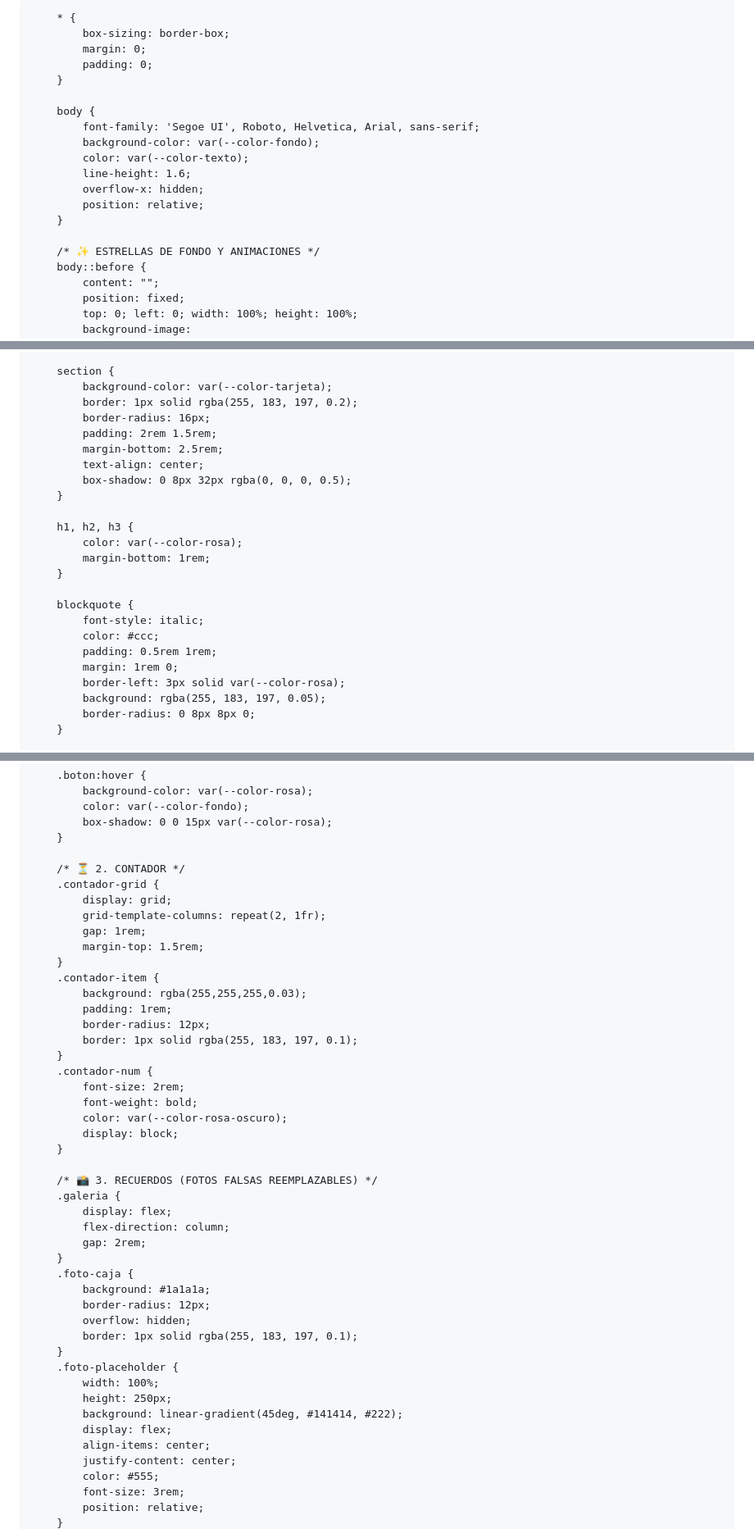
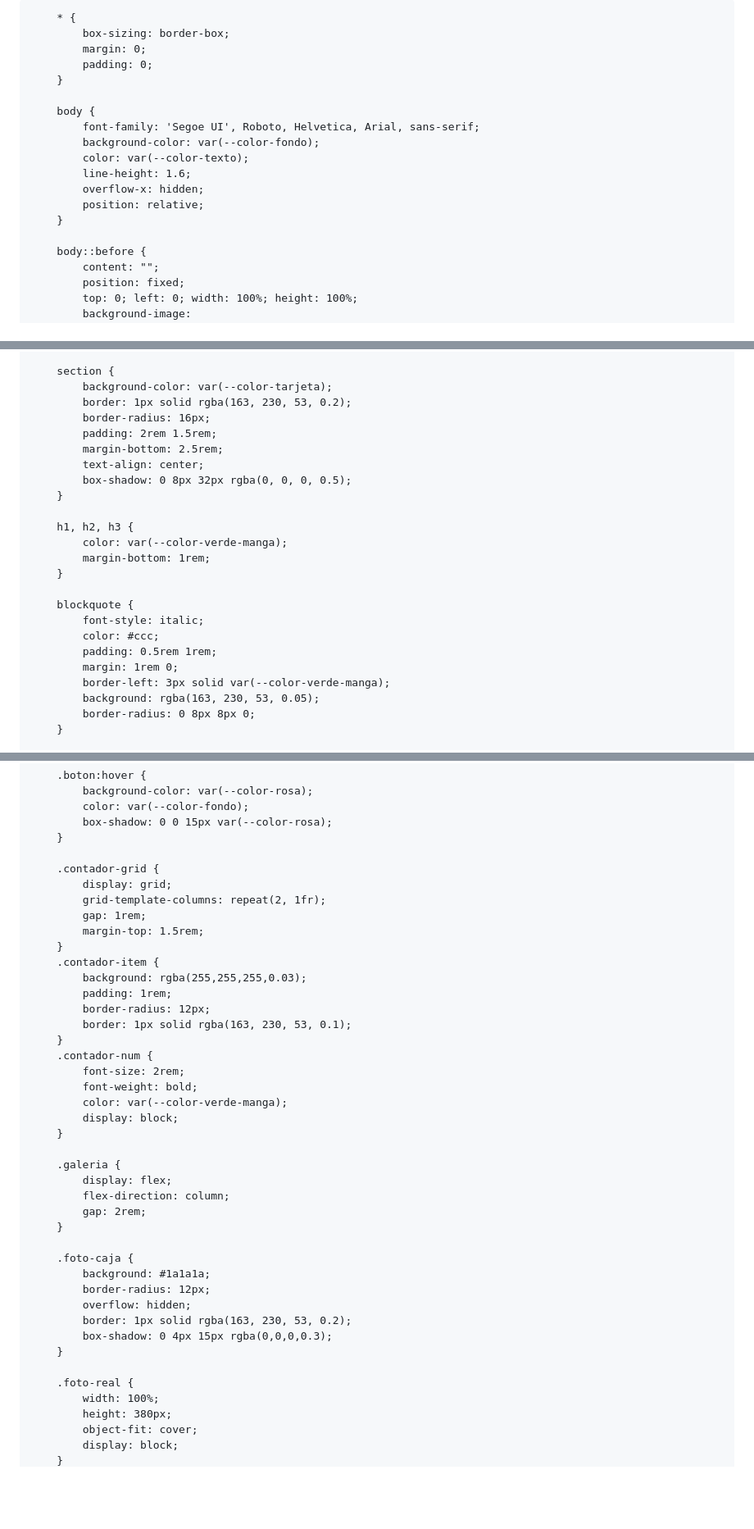
Before and after one commit to daniksapardave26-lang/Feliz-5-mese, a Markdown page: README.md, 3 parts joined by grey strips. Shown at 82% size. Drawn GitHub-style; blank space fills up the shorter version.

```diff
--- a/README.md
+++ b/README.md
@@ -5,13 +5,13 @@
     <meta name="viewport" content="width=device-width, initial-scale=1.0">
     <title>Feliz 5 Meses, Mi Amor</title>
     <style>
-        /* 🎨 PALETA DE COLORES Y CONFIGURACIÓN GENERAL */
         :root {
             --color-fondo: #0a0a0a;
             --color-tarjeta: #141414;
             --color-texto: #ffffff;
             --color-rosa: #ffb7c5;
             --color-rosa-oscuro: #ff8da1;
+            --color-verde-manga: #a3e635; /* Color verde característico del manga */
         }
 
         * {
@@ -29,7 +29,6 @@
             position: relative;
         }
 
-        /* ✨ ESTRELLAS DE FONDO Y ANIMACIONES */
         body::before {
             content: "";
             position: fixed;
@@ -51,7 +50,7 @@
 
         section {
             background-color: var(--color-tarjeta);
-            border: 1px solid rgba(255, 183, 197, 0.2);
+            border: 1px solid rgba(163, 230, 53, 0.2);
             border-radius: 16px;
             padding: 2rem 1.5rem;
             margin-bottom: 2.5rem;
@@ -60,7 +59,7 @@
         }
 
         h1, h2, h3 {
-            color: var(--color-rosa);
+            color: var(--color-verde-manga);
             margin-bottom: 1rem;
         }
 
@@ -69,8 +68,8 @@
             color: #ccc;
             padding: 0.5rem 1rem;
             margin: 1rem 0;
-            border-left: 3px solid var(--color-rosa);
-            background: rgba(255, 183, 197, 0.05);
+            border-left: 3px solid var(--color-verde-manga);
+            background: rgba(163, 230, 53, 0.05);
             border-radius: 0 8px 8px 0;
         }
 
@@ -93,7 +92,6 @@
             box-shadow: 0 0 15px var(--color-rosa);
         }
 
-        /* ⏳ 2. CONTADOR */
         .contador-grid {
             display: grid;
             grid-template-columns: repeat(2, 1fr);
@@ -104,35 +102,32 @@
             background: rgba(255,255,255,0.03);
             padding: 1rem;
             border-radius: 12px;
-            border: 1px solid rgba(255, 183, 197, 0.1);
+            border: 1px solid rgba(163, 230, 53, 0.1);
         }
         .contador-num {
             font-size: 2rem;
             font-weight: bold;
-            color: var(--color-rosa-oscuro);
+            color: var(--color-verde-manga);
             display: block;
         }
 
-        /* 📸 3. RECUERDOS (FOTOS FALSAS REEMPLAZABLES) */
         .galeria {
             display: flex;
             flex-direction: column;
             gap: 2rem;
         }
+
         .foto-caja {
             background: #1a1a1a;
             border-radius: 12px;
             overflow: hidden;
-            border: 1px solid rgba(255, 183, 197, 0.1);
+            border: 1px solid rgba(163, 230, 53, 0.2);
+            box-shadow: 0 4px 15px rgba(0,0,0,0.3);
         }
-        .foto-placeholder {
+
+        .foto-real {
             width: 100%;
-            height: 250px;
-            background: linear-gradient(45deg, #141414, #222);
-            display: flex;
-            align-items: center;
-            justify-content: center;
-            color: #555;
-            font-size: 3rem;
-            position: relative;
+            height: 380px;
+            object-fit: cover;
+            display: block;
         }
```
Also changed, not shown: other parts of README.md (+56 -62 lines).
